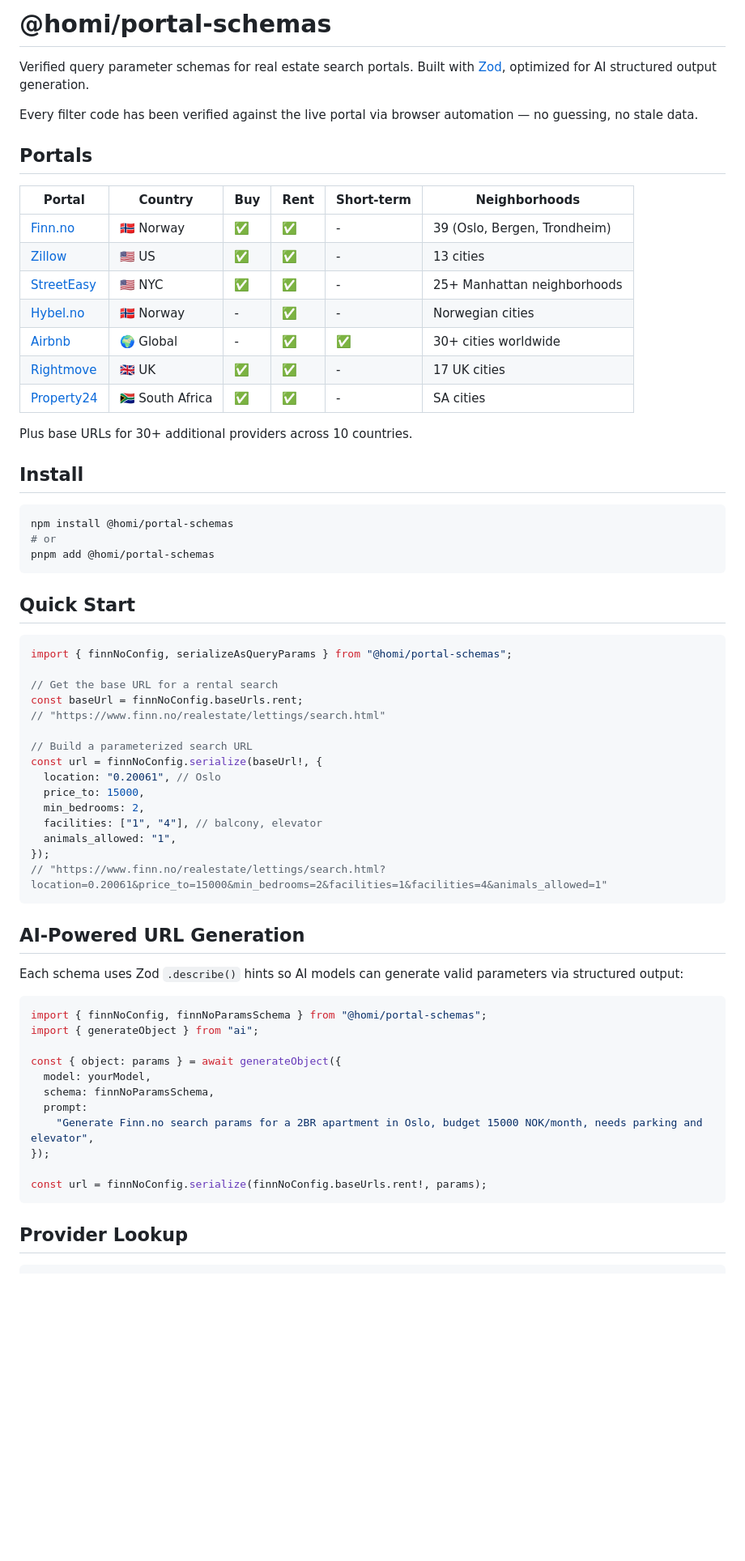
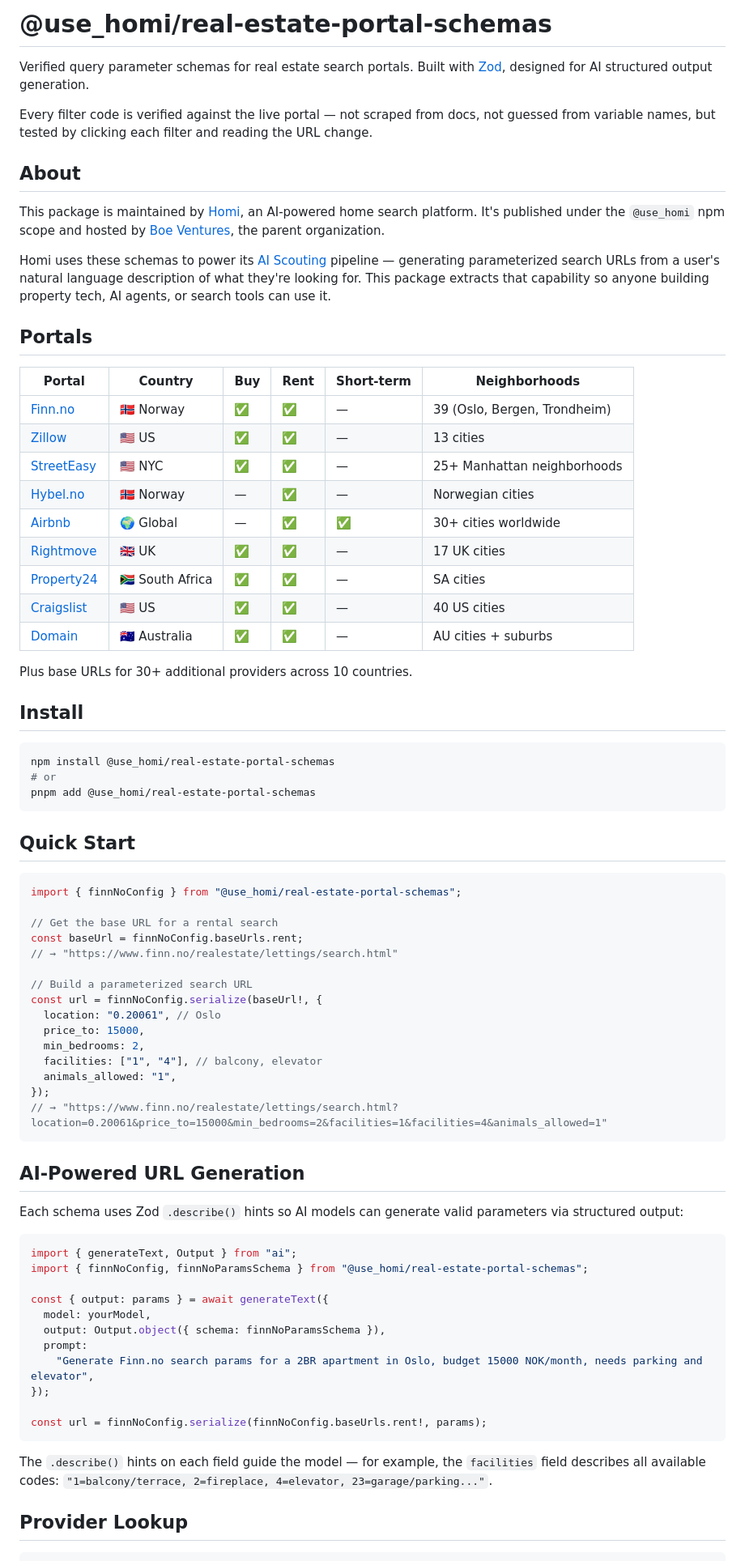
Before and after one commit to Boe-Ventures/real-estate-portal-schemas, a Markdown page: README.md, the part around one of its changes. Shown at 81% size. Rendered like a GitHub page; blank space fills up the shorter version.

````diff
--- a/README.md
+++ b/README.md
@@ -1,39 +1,47 @@
-# @homi/portal-schemas
+# @use_homi/real-estate-portal-schemas
 
-Verified query parameter schemas for real estate search portals. Built with [Zod](https://zod.dev), optimized for AI structured output generation.
+Verified query parameter schemas for real estate search portals. Built with [Zod](https://zod.dev), designed for AI structured output generation.
 
-Every filter code has been verified against the live portal via browser automation — no guessing, no stale data.
+Every filter code is verified against the live portal — not scraped from docs, not guessed from variable names, but tested by clicking each filter and reading the URL change.
+
+## About
+
+This package is maintained by [Homi](https://homi.so), an AI-powered home search platform. It's published under the `@use_homi` npm scope and hosted by [Boe Ventures](https://github.com/Boe-Ventures), the parent organization.
+
+Homi uses these schemas to power its [AI Scouting](https://homi.so) pipeline — generating parameterized search URLs from a user's natural language description of what they're looking for. This package extracts that capability so anyone building property tech, AI agents, or search tools can use it.
 
 ## Portals
 
-| Portal                               | Country         | Buy | Rent | Short-term | Neighborhoods                |
-| ------------------------------------ | --------------- | --- | ---- | ---------- | ---------------------------- |
-| [Finn.no](https://finn.no)           | 🇳🇴 Norway       | ✅  | ✅   | -          | 39 (Oslo, Bergen, Trondheim) |
-| [Zillow](https://zillow.com)         | 🇺🇸 US           | ✅  | ✅   | -          | 13 cities                    |
-| [StreetEasy](https://streeteasy.com) | 🇺🇸 NYC          | ✅  | ✅   | -          | 25+ Manhattan neighborhoods  |
-| [Hybel.no](https://hybel.no)         | 🇳🇴 Norway       | -   | ✅   | -          | Norwegian cities             |
-| [Airbnb](https://airbnb.com)         | 🌍 Global       | -   | ✅   | ✅         | 30+ cities worldwide         |
-| [Rightmove](https://rightmove.co.uk) | 🇬🇧 UK           | ✅  | ✅   | -          | 17 UK cities                 |
-| [Property24](https://property24.com) | 🇿🇦 South Africa | ✅  | ✅   | -          | SA cities                    |
+| Portal | Country | Buy | Rent | Short-term | Neighborhoods |
+|--------|---------|-----|------|------------|---------------|
+| [Finn.no](https://finn.no) | 🇳🇴 Norway | ✅ | ✅ | — | 39 (Oslo, Bergen, Trondheim) |
+| [Zillow](https://zillow.com) | 🇺🇸 US | ✅ | ✅ | — | 13 cities |
+| [StreetEasy](https://streeteasy.com) | 🇺🇸 NYC | ✅ | ✅ | — | 25+ Manhattan neighborhoods |
+| [Hybel.no](https://hybel.no) | 🇳🇴 Norway | — | ✅ | — | Norwegian cities |
+| [Airbnb](https://airbnb.com) | 🌍 Global | — | ✅ | ✅ | 30+ cities worldwide |
+| [Rightmove](https://rightmove.co.uk) | 🇬🇧 UK | ✅ | ✅ | — | 17 UK cities |
+| [Property24](https://property24.com) | 🇿🇦 South Africa | ✅ | ✅ | — | SA cities |
+| [Craigslist](https://craigslist.org) | 🇺🇸 US | ✅ | ✅ | — | 40 US cities |
+| [Domain](https://domain.com.au) | 🇦🇺 Australia | ✅ | ✅ | — | AU cities + suburbs |
 
 Plus base URLs for 30+ additional providers across 10 countries.
 
 ## Install
 
 ```bash
-npm install @homi/portal-schemas
+npm install @use_homi/real-estate-portal-schemas
 # or
-pnpm add @homi/portal-schemas
+pnpm add @use_homi/real-estate-portal-schemas
 ```
 
 ## Quick Start
 
 ```typescript
-import { finnNoConfig, serializeAsQueryParams } from "@homi/portal-schemas";
+import { finnNoConfig } from "@use_homi/real-estate-portal-schemas";
 
 // Get the base URL for a rental search
 const baseUrl = finnNoConfig.baseUrls.rent;
-// "https://www.finn.no/realestate/lettings/search.html"
+// → "https://www.finn.no/realestate/lettings/search.html"
 
 // Build a parameterized search URL
 const url = finnNoConfig.serialize(baseUrl!, {
@@ -43,7 +51,7 @@ const url = finnNoConfig.serialize(baseUrl!, {
   facilities: ["1", "4"], // balcony, elevator
   animals_allowed: "1",
 });
-// "https://www.finn.no/realestate/lettings/search.html?location=0.20061&price_to=15000&min_bedrooms=2&facilities=1&facilities=4&animals_allowed=1"
+// → "https://www.finn.no/realestate/lettings/search.html?location=0.20061&price_to=15000&min_bedrooms=2&facilities=1&facilities=4&animals_allowed=1"
 ```
 
 ## AI-Powered URL Generation
@@ -51,12 +59,12 @@ const url = finnNoConfig.serialize(baseUrl!, {
 Each schema uses Zod `.describe()` hints so AI models can generate valid parameters via structured output:
 
 ```typescript
-import { finnNoConfig, finnNoParamsSchema } from "@homi/portal-schemas";
-import { generateObject } from "ai";
+import { generateText, Output } from "ai";
+import { finnNoConfig, finnNoParamsSchema } from "@use_homi/real-estate-portal-schemas";
 
-const { object: params } = await generateObject({
+const { output: params } = await generateText({
   model: yourModel,
-  schema: finnNoParamsSchema,
+  output: Output.object({ schema: finnNoParamsSchema }),
   prompt:
     "Generate Finn.no search params for a 2BR apartment in Oslo, budget 15000 NOK/month, needs parking and elevator",
 });
@@ -64,6 +72,8 @@ const { object: params } = await generateObject({
 const url = finnNoConfig.serialize(finnNoConfig.baseUrls.rent!, params);
 ```
 
+The `.describe()` hints on each field guide the model — for example, the `facilities` field describes all available codes: `"1=balcony/terrace, 2=fireplace, 4=elevator, 23=garage/parking..."`.
+
 ## Provider Lookup
 
 ```typescript
````
Also changed, not shown: other parts of README.md (+15 -23 lines).
